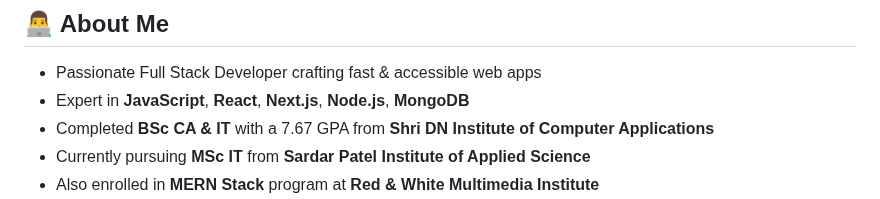
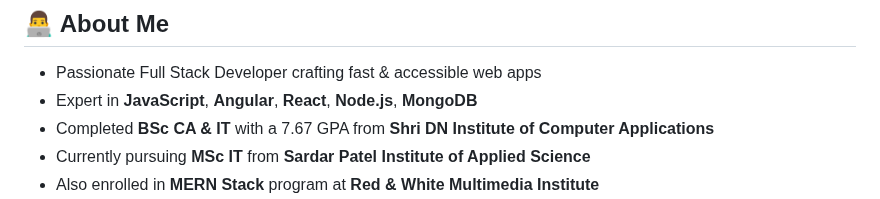
Before and after one commit to Bhavu7/Bhavu7, a Markdown page: README.md, the part around the change. GitHub-like rendering.

Commit message:
Update expertise from Next.js to Angular

```diff
--- a/README.md
+++ b/README.md
@@ -27,7 +27,7 @@
 ## 👨‍💻 About Me
 
 - Passionate Full Stack Developer crafting fast & accessible web apps
-- Expert in **JavaScript**, **React**, **Next.js**, **Node.js**, **MongoDB**
+- Expert in **JavaScript**, **Angular**, **React**, **Node.js**, **MongoDB**
 - Completed **BSc CA & IT** with a 7.67 GPA from **Shri DN Institute of Computer Applications**
 - Currently pursuing **MSc IT** from **Sardar Patel Institute of Applied Science**
 - Also enrolled in **MERN Stack** program at **Red & White Multimedia Institute**
```
